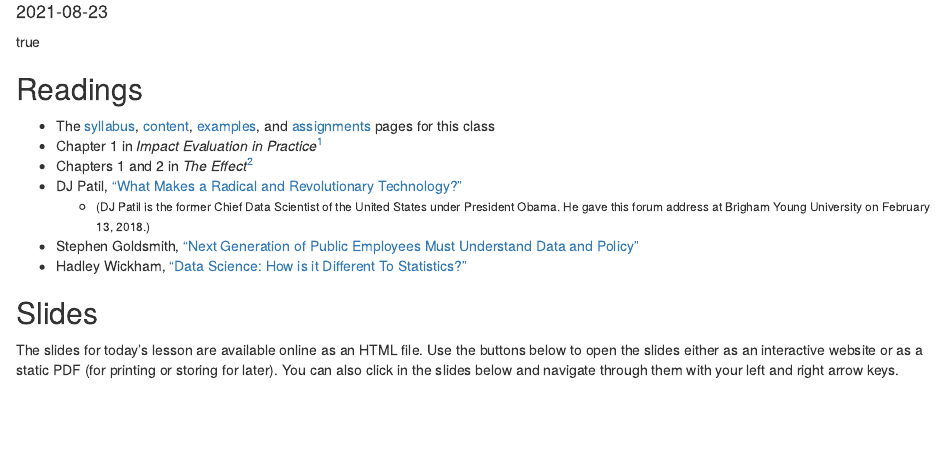
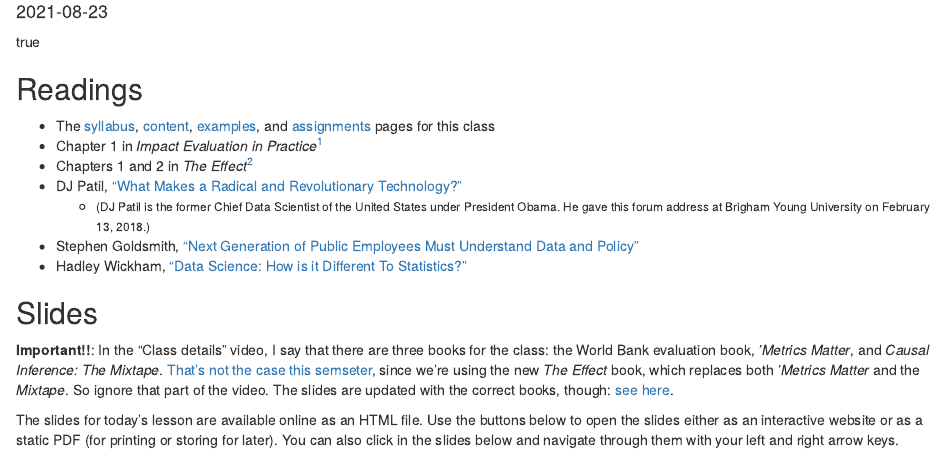
Before and after one commit to andrewheiss/evalf21.classes.andrewheiss.com, an R Markdown document (content/content/01-content.Rmarkdown): the page in a window 1100 px wide, from 70 px down. Rendered offline with R 4.5, knitr and Pandoc, with nearby package versions; drawn as R Markdown's standard HTML page in place of the format the file asks for.

Commit message:
Add note about change in books

```diff
--- a/content/content/01-content.Rmarkdown
+++ b/content/content/01-content.Rmarkdown
@@ -43,6 +43,8 @@ slide_details <- tibble::tribble(
 
 ## Slides
 
+**Important!!**: In the "Class details" video, I say that there are three books for the class: the World Bank evaluation book, *'Metrics Matter*, and *Causal Inference: The Mixtape*. [That's not the case this semseter](/syllabus/#books), since we're using the new *The Effect* book, which replaces both *'Metrics Matter* and the *Mixtape*. So ignore that part of the video. The slides are updated with the correct books, though: [see here](/slides/01-slides.html#85).
+
 The slides for today's lesson are available online as an HTML file. Use the buttons below to open the slides either as an interactive website or as a static PDF (for printing or storing for later). You can also click in the slides below and navigate through them with your left and right arrow keys.
 
 `r blogdown::shortcode("slide-buttons")`
```
Also changed, not shown: content/content/01-content.Rmarkdown (2 more changed lines), 1 other file.
